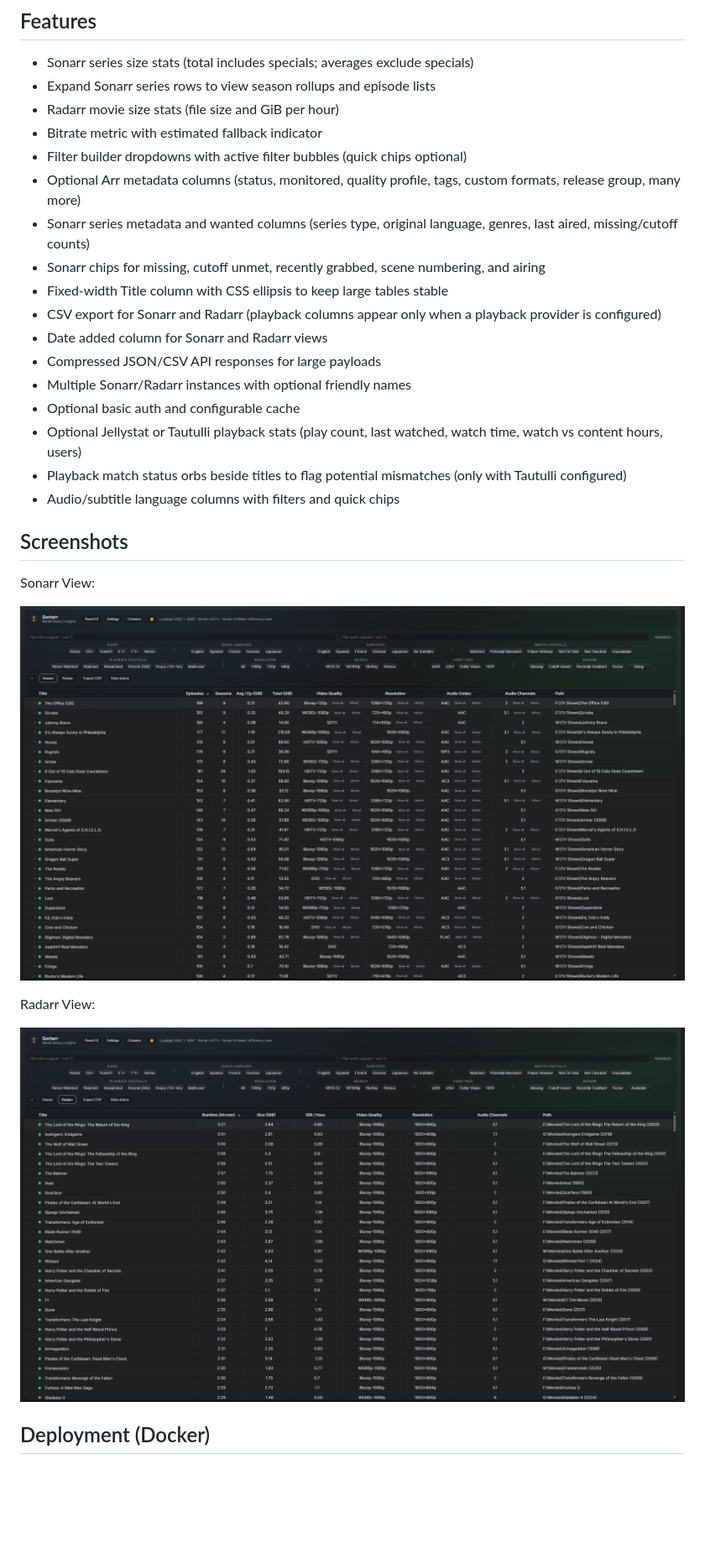
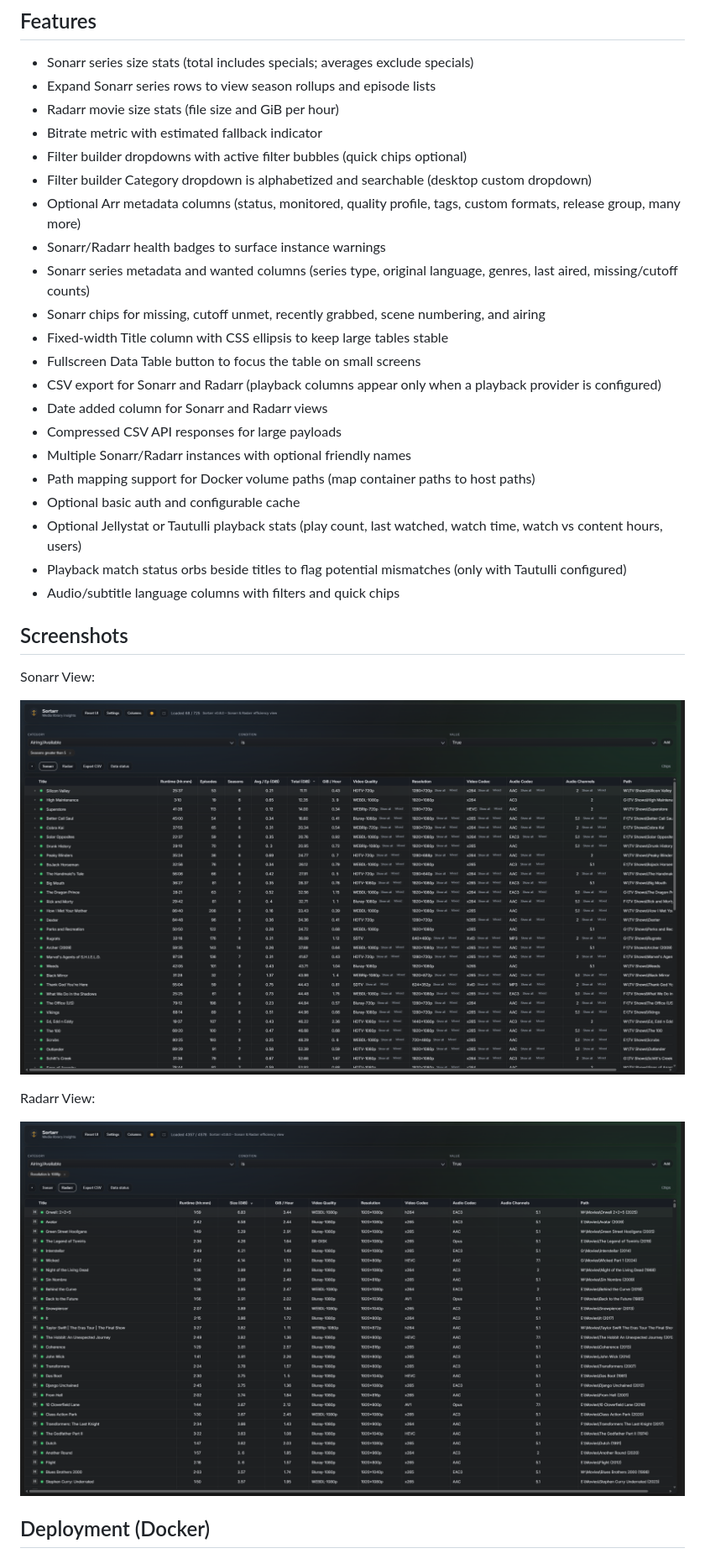
Before and after one commit to Jaredharper1/Sortarr, a Markdown page: README.md, the part around one of its changes. Shown at 84% size. GitHub-like rendering; pictures changed too: docs/radarr.png, docs/sonarr.png; blank space fills up the shorter version.

```diff
--- a/README.md
+++ b/README.md
@@ -28,14 +28,18 @@ efficiency metrics, caches results for performance, and serves a small read-only
 -   Radarr movie size stats (file size and GiB per hour)
 -   Bitrate metric with estimated fallback indicator
 -   Filter builder dropdowns with active filter bubbles (quick chips optional)
+-   Filter builder Category dropdown is alphabetized and searchable (desktop custom dropdown)
 -   Optional Arr metadata columns (status, monitored, quality profile, tags, custom formats, release group, many more)
+-   Sonarr/Radarr health badges to surface instance warnings
 -   Sonarr series metadata and wanted columns (series type, original language, genres, last aired, missing/cutoff counts)
 -   Sonarr chips for missing, cutoff unmet, recently grabbed, scene numbering, and airing
 -   Fixed-width Title column with CSS ellipsis to keep large tables stable
+-   Fullscreen Data Table button to focus the table on small screens
 -   CSV export for Sonarr and Radarr (playback columns appear only when a playback provider is configured)
 -   Date added column for Sonarr and Radarr views
--   Compressed JSON/CSV API responses for large payloads
+-   Compressed CSV API responses for large payloads
 -   Multiple Sonarr/Radarr instances with optional friendly names
+-   Path mapping support for Docker volume paths (map container paths to host paths)
 -   Optional basic auth and configurable cache
 -   Optional Jellystat or Tautulli playback stats (play count, last watched, watch time, watch vs content hours, users)
 -   Playback match status orbs beside titles to flag potential mismatches (only with Tautulli configured)
```
Also changed, not shown: other parts of README.md (+53 -2 lines), CHANGELOG.md (+19 -0 lines), 12 other files.
